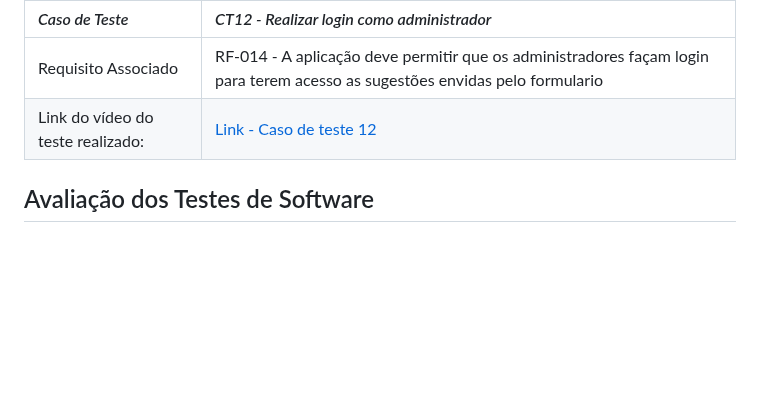
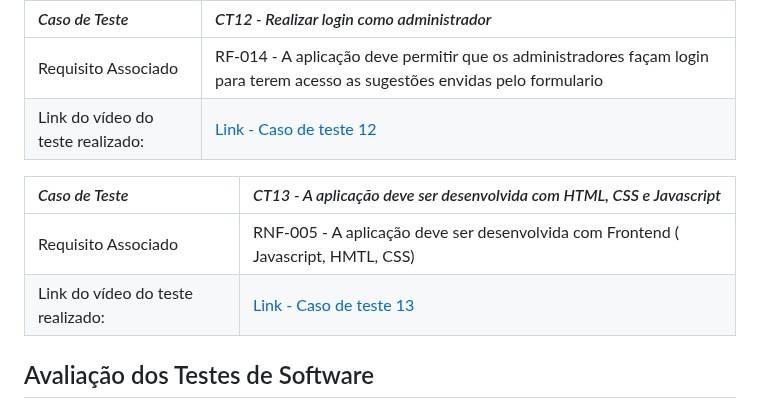
Before and after one commit to ICEI-PUC-Minas-PMV-SI/pmv-si-2024-1-pe1-t2-rotulocerto, a Markdown page: docs/06 - Testes.md, the part around the change. Rendered like a GitHub page; blank space fills up the shorter version.

```diff
--- a/docs/06 - Testes.md
+++ b/docs/06 - Testes.md
@@ -185,6 +185,11 @@ A documentação dos testes é dividida nas seguintes seções:
 | Requisito Associado               | RF-014 - A aplicação deve permitir que os administradores façam login para terem acesso as sugestões envidas pelo formulario        |
 | Link do vídeo do teste realizado: | [Link - Caso de teste 12](https://sgapucminasbr-my.sharepoint.com/personal/1517072_sga_pucminas_br/_layouts/15/guestaccess.aspx?share=EUBoYnHfKEJLtCX70niT-VwBQje7CuWWj4uRX8WBQTFfzg&nav=eyJyZWZlcnJhbEluZm8iOnsicmVmZXJyYWxBcHAiOiJPbmVEcml2ZUZvckJ1c2luZXNzIiwicmVmZXJyYWxBcHBQbGF0Zm9ybSI6IldlYiIsInJlZmVycmFsTW9kZSI6InZpZXciLCJyZWZlcnJhbFZpZXciOiJNeUZpbGVzTGlua0NvcHkifX0&e=a6sthm) |
 
+| *Caso de Teste*                   | *CT13 -  A aplicação deve ser desenvolvida com HTML, CSS e Javascript*                                                                                    |
+| :--------------------------------- | :---------------------------------------------------------------------------------------------------------------- |
+| Requisito Associado               | RNF-005 - A aplicação deve ser desenvolvida com Frontend ( Javascript, HMTL, CSS)	        |
+| Link do vídeo do teste realizado: | [Link - Caso de teste 13](https://sgapucminasbr-my.sharepoint.com/personal/1517072_sga_pucminas_br/_layouts/15/guestaccess.aspx?share=EXrPLXu8LhJGifNNENfayfEBBn10iShsywEYEEle1Kltyg&nav=eyJyZWZlcnJhbEluZm8iOnsicmVmZXJyYWxBcHAiOiJPbmVEcml2ZUZvckJ1c2luZXNzIiwicmVmZXJyYWxBcHBQbGF0Zm9ybSI6IldlYiIsInJlZmVycmFsTW9kZSI6InZpZXciLCJyZWZlcnJhbFZpZXciOiJNeUZpbGVzTGlua0NvcHkifX0&e=SHE0yB) |
+
 ## Avaliação dos Testes de Software
 
 Durante a execução dos exames de software, foi alcançadas descobertas significativas que fornecem dados importantes sobre a plataforma. Essas análises foram voltadas para avaliar a qualidade, funcionalidade e confiabilidade do software, destacando tanto seus aspectos positivos quanto as áreas que necessitam de melhorias. Os testes atenderam as expectativas e foram consistentes, o que mostrou que a solução desenvolvido atendeu aos requisitos. Todos os principais cenários de requisitos funcionais e não funcionais foram cobertos pelos testes, garantindo que essas funções fossem testadas.
```
